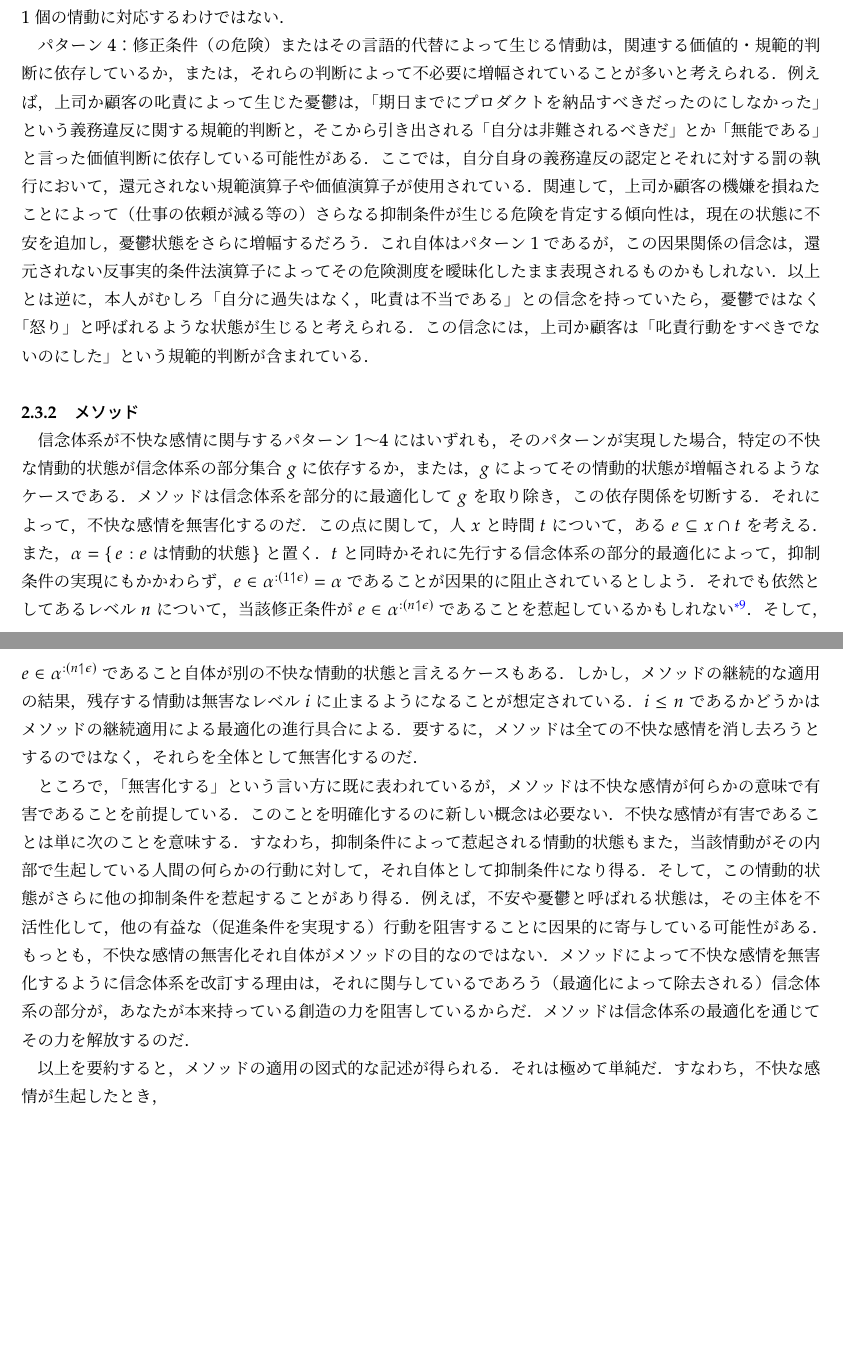
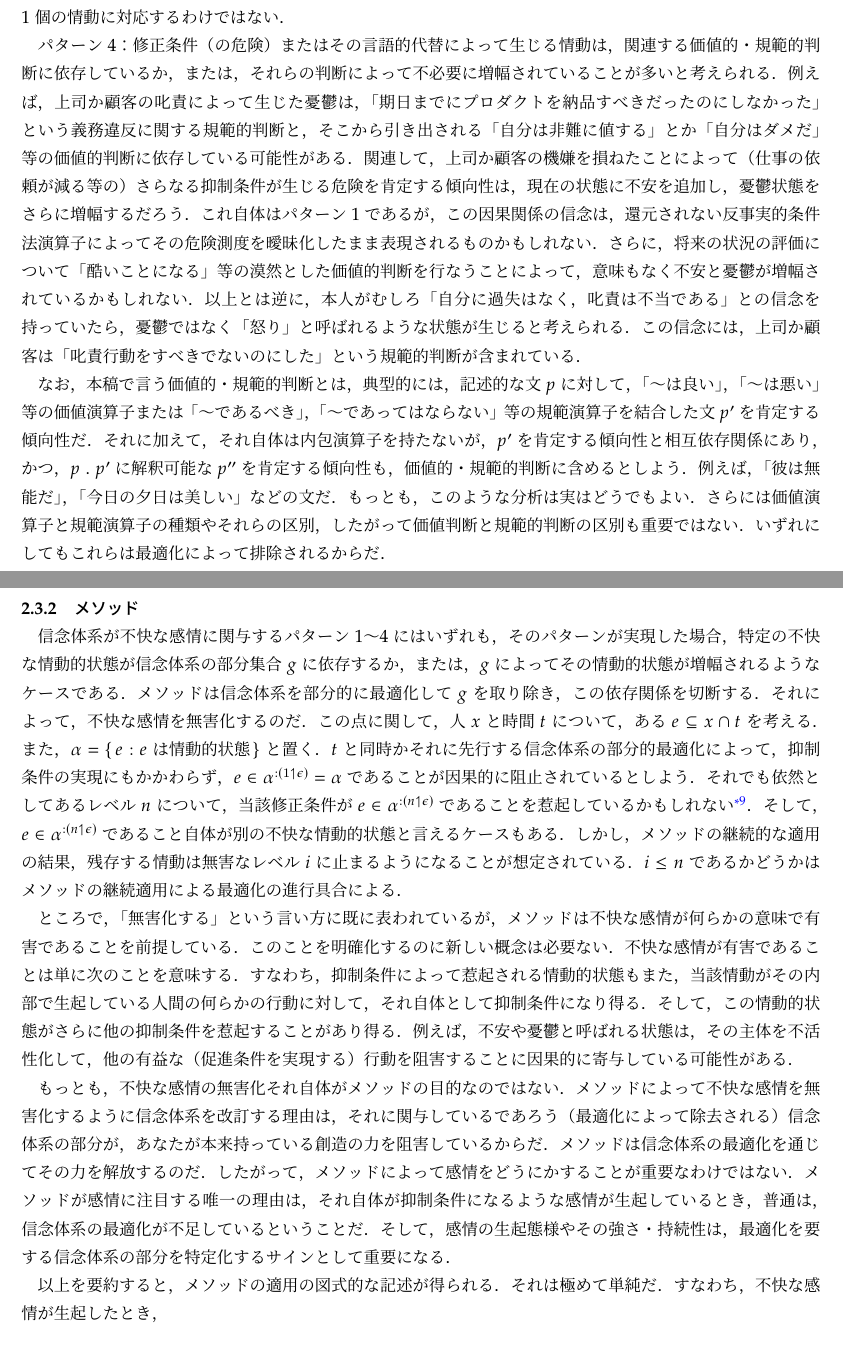
Before and after one commit to issasaek/method, a LaTeX document (method.tex, which reads 01.tex, 02.tex): two parts of pages 6 and 7 of 24 before the commit and two parts of pages 6 and 7 of 25 after it, joined at a grey line, cut so that both start at the same text, the shorter picture padded with empty space. Compiled offline with LuaLaTeX; a missing bibliography style is replaced by a similar one.

Commit message:
feature-1.1 (#2)

```diff
--- a/01.tex
+++ b/01.tex
@@ -164,18 +164,21 @@ $\gamma$を内包的な文を含む日常言語の文の集合とするなら，
 パターン3：信念体系の要素間の論理的連関その他によって，上記のパターンにおける文$p$や$q$を肯定する傾向性は，信念体系に属する$ r_0,r_1,\dots,r_n $またはそれらの連言$r$を肯定する傾向性に依存することがあり得る．すると，$p$や$q$を肯定する傾向性によって生じる情動は，結局，$r$を肯定する傾向性に依存していることになる．この意味で，信念体系が情動の生起に関与する仕方は全体論的であり，個別の文を肯定する傾向性が1個の情動に対応するわけではない．
 
 パターン4：修正条件（の危険）またはその言語的代替によって生じる情動は，関連する価値的・規範的判断に依存しているか，または，それらの判断によって不必要に増幅されていることが多いと考えられる．
-例えば，上司か顧客の叱責によって生じた憂鬱は，「期日までにプロダクトを納品すべきだったのにしなかった」という義務違反に関する規範的判断と，そこから引き出される「自分は非難されるべきだ」とか「無能である」と言った価値判断に依存している可能性がある．ここでは，自分自身の義務違反の認定とそれに対する罰の執行において，還元されない規範演算子や価値演算子が使用されている．
-関連して，上司か顧客の機嫌を損ねたことによって（仕事の依頼が減る等の）さらなる抑制条件が生じる危険を肯定する傾向性は，現在の状態に不安を追加し，憂鬱状態をさらに増幅するだろう．これ自体はパターン1であるが，この因果関係の信念は，還元されない反事実的条件法演算子によってその危険測度を曖昧化したまま表現されるものかもしれない．
+例えば，上司か顧客の叱責によって生じた憂鬱は，「期日までにプロダクトを納品すべきだったのにしなかった」という義務違反に関する規範的判断と，そこから引き出される「自分は非難に値する」とか「自分はダメだ」等の価値的判断に依存している可能性がある．
+関連して，上司か顧客の機嫌を損ねたことによって（仕事の依頼が減る等の）さらなる抑制条件が生じる危険を肯定する傾向性は，現在の状態に不安を追加し，憂鬱状態をさらに増幅するだろう．これ自体はパターン1であるが，この因果関係の信念は，還元されない反事実的条件法演算子によってその危険測度を曖昧化したまま表現されるものかもしれない．さらに，将来の状況の評価について「酷いことになる」等の漠然とした価値的判断を行なうことによって，意味もなく不安と憂鬱が増幅されているかもしれない．
 以上とは逆に，本人がむしろ「自分に過失はなく，叱責は不当である」との信念を持っていたら，憂鬱ではなく「怒り」と呼ばれるような状態が生じると考えられる．この信念には，上司か顧客は「叱責行動をすべきでないのにした」という規範的判断が含まれている．
+
+なお，本稿で言う価値的・規範的判断とは，典型的には，記述的な文$p$に対して，「〜は良い」，「〜は悪い」等の価値演算子または「〜であるべき」，「〜であってはならない」等の規範演算子を結合した文$p'$を肯定する傾向性だ．それに加えて，それ自体は内包演算子を持たないが，$p'$を肯定する傾向性と相互依存関係にあり，かつ，$p\con{1}p'$に解釈可能な$p''$を肯定する傾向性も，価値的・規範的判断に含めるとしよう．例えば，「彼は無能だ」，「今日の夕日は美しい」などの文だ．もっとも，このような分析は実はどうでもよい．さらには価値演算子と規範演算子の種類やそれらの区別，したがって価値判断と規範的判断の区別も重要ではない．いずれにしてもこれらは最適化によって排除されるからだ．
 
 \subsubsection{メソッド}
 \label{sssec:メソッド}
 
 信念体系が不快な感情に関与するパターン1〜4にはいずれも，そのパターンが実現した場合，特定の不快な情動的状態が信念体系の部分集合$g$に依存するか，または，$g$によってその情動的状態が増幅されるようなケースである．メソッドは信念体系を部分的に最適化して$g$を取り除き，この依存関係を切断する．それによって，不快な感情を無害化するのだ．
-この点に関して，人$x$と時間$t$について，ある$ e\subseteq x\cap t $を考える．また，$ \alpha = \classab{e:e\text{ は情動的状態}} $と置く．$t$と同時かそれに先行する信念体系の部分的最適化によって，抑制条件の実現にもかかわらず，$ e\in \prob{\alpha}{(1\uphl\epsilon)} = \alpha $であることが因果的に阻止されているとしよう．それでも依然としてあるレベル$n$について，当該修正条件が$e\in \prob{\alpha}{(n\uphl\epsilon)}$であることを惹起しているかもしれない\footnote{あるいは，$ e\neq e' $について，$ e'\in\alpha $もまた不快な情動的状態であり，当該修正条件は$ e'\in\alpha $を惹起しているかもしれない．}．そして，$e\in \prob{\alpha}{(n\uphl\epsilon)}$であること自体が別の不快な情動的状態と言えるケースもある．しかし，メソッドの継続的な適用の結果，残存する情動は無害なレベル$i$に止まるようになることが想定されている．$i\leq n$であるかどうかはメソッドの継続適用による最適化の進行具合による．要するに，メソッドは全ての不快な感情を消し去ろうとするのではなく，それらを全体として無害化するのだ．
+この点に関して，人$x$と時間$t$について，ある$ e\subseteq x\cap t $を考える．また，$ \alpha = \classab{e:e\text{ は情動的状態}} $と置く．$t$と同時かそれに先行する信念体系の部分的最適化によって，抑制条件の実現にもかかわらず，$ e\in \prob{\alpha}{(1\uphl\epsilon)} = \alpha $であることが因果的に阻止されているとしよう．それでも依然としてあるレベル$n$について，当該修正条件が$e\in \prob{\alpha}{(n\uphl\epsilon)}$であることを惹起しているかもしれない\footnote{あるいは，$ e\neq e' $について，$ e'\in\alpha $もまた不快な情動的状態であり，当該修正条件は$ e'\in\alpha $を惹起しているかもしれない．}．そして，$e\in \prob{\alpha}{(n\uphl\epsilon)}$であること自体が別の不快な情動的状態と言えるケースもある．しかし，メソッドの継続的な適用の結果，残存する情動は無害なレベル$i$に止まるようになることが想定されている．$i\leq n$であるかどうかはメソッドの継続適用による最適化の進行具合による．
 
 ところで，「無害化する」という言い方に既に表われているが，メソッドは不快な感情が何らかの意味で有害であることを前提している．このことを明確化するのに新しい概念は必要ない．不快な感情が有害であることは単に次のことを意味する．すなわち，抑制条件によって惹起される情動的状態もまた，当該情動がその内部で生起している人間の何らかの行動に対して，それ自体として抑制条件になり得る．そして，この情動的状態がさらに他の抑制条件を惹起することがあり得る．例えば，不安や憂鬱と呼ばれる状態は，その主体を不活性化して，他の有益な（促進条件を実現する）行動を阻害することに因果的に寄与している可能性がある．
-もっとも，不快な感情の無害化それ自体がメソッドの目的なのではない．メソッドによって不快な感情を無害化するように信念体系を改訂する理由は，それに関与しているであろう（最適化によって除去される）信念体系の部分が，あなたが本来持っている創造の力を阻害しているからだ．メソッドは信念体系の最適化を通じてその力を解放するのだ．
+
+もっとも，不快な感情の無害化それ自体がメソッドの目的なのではない．メソッドによって不快な感情を無害化するように信念体系を改訂する理由は，それに関与しているであろう（最適化によって除去される）信念体系の部分が，あなたが本来持っている創造の力を阻害しているからだ．メソッドは信念体系の最適化を通じてその力を解放するのだ．したがって，メソッドによって感情をどうにかすることが重要なわけではない．メソッドが感情に注目する唯一の理由は，それ自体が抑制条件になるような感情が生起しているとき，普通は，信念体系の最適化が不足しているということだ．そして，感情の生起態様やその強さ・持続性は，最適化を要する信念体系の部分を特定化するサインとして重要になる．
 
 以上を要約すると，メソッドの適用の図式的な記述が得られる．それは極めて単純だ．すなわち，不快な感情が生起したとき，
 \begin{enumerate}[label=(\arabic*)]
--- a/02.tex
+++ b/02.tex
@@ -134,7 +134,7 @@ $x$は水中にも冷蔵庫内にもない砂糖の塊であり，\kagi{$ \alpha
 しかし，\kagi{$ P\text{□→}(\alpha\text{ は溶ける}) $}の\kagi{$ P $}に(5)を代入した結果は真であるが，(6)を代入した結果は偽である．
 
 \ref{sssec:信念体系の関与}で信念体系の部分が不快な感情に関与する仕方をパターン化した．これらのパターンの事例において最も致命的なケースは，以上で述べたような内包演算子が作り出す非外延的な文によるものである．内包性こそが悪の根なのだ．\ref{ssec:因果と規範}以降で内包的な文の集合の理論的代替物が扱われる．しかし，内包演算子の分析がこれ以上に行われることはない．内包性の理論的代替物は元の文集合に対して互換性がないからだ．理論構築としての規格化は，概念分析や文法的な規格化とは異なり後方互換性の確保を要請しない．つまり，古い文集合の機能や関連する傾向性が，理論的代替物においても実現される必要はない．内包的な文は単に打ち捨てられる．もっとも，メソッドの適用が最大限に効果を発揮した場合でさえ，おそらく内包演算子の日常的な使用を止めることはできないだろう．それらはコミュニケーションにおける技術的な有効性を持つからだ．
-メソッドが目指すものは，内包的な文の集合の理論的代替物を構築することよって，それが感情に与える影響を最小化することだ．
+メソッドが目指すものは，内包的な文の集合の理論的代替物を構築することよって，それが信念体系に与える影響を最小化することだ．
 
 \subsection{因果と規範}
 \label{ssec:因果と規範}
--- a/method.tex
+++ b/method.tex
@@ -6,7 +6,7 @@
 \usepackage{enumitem} % 箇条書きのカスタマイズ
 \usepackage[absolute,overlay]{textpos}
 \usepackage{url}
-\newcommand{\version}{v1.0.1}
+\newcommand{\version}{v1.1}
 \usepackage[luatex,unicode,pdfencoding=auto]{hyperref}
 \hypersetup{
   bookmarksnumbered=true,
```
Also changed, not shown: 01.tex (2 more changed lines), 02.tex (2 more changed lines).
